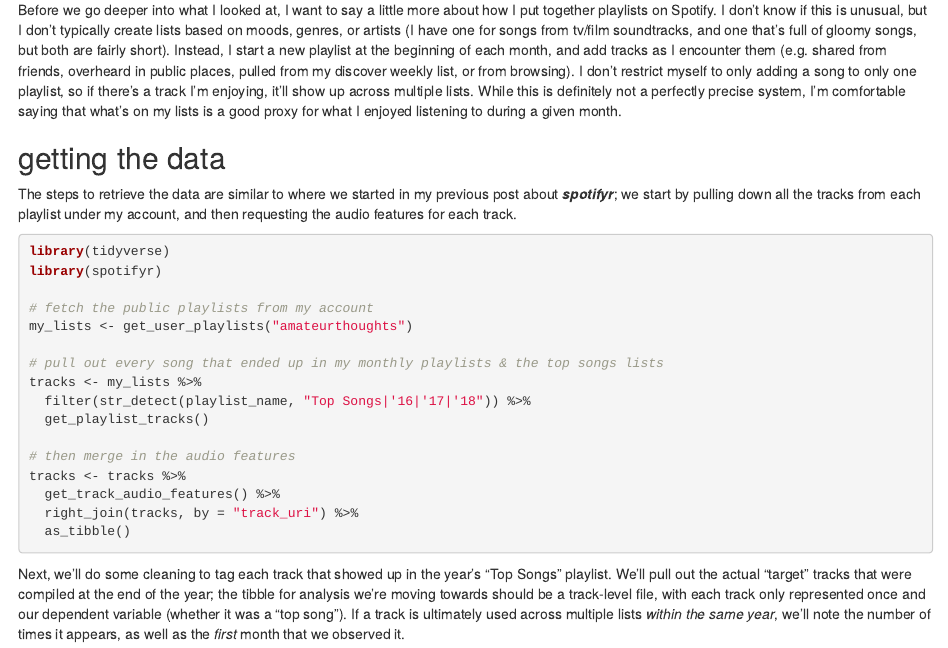
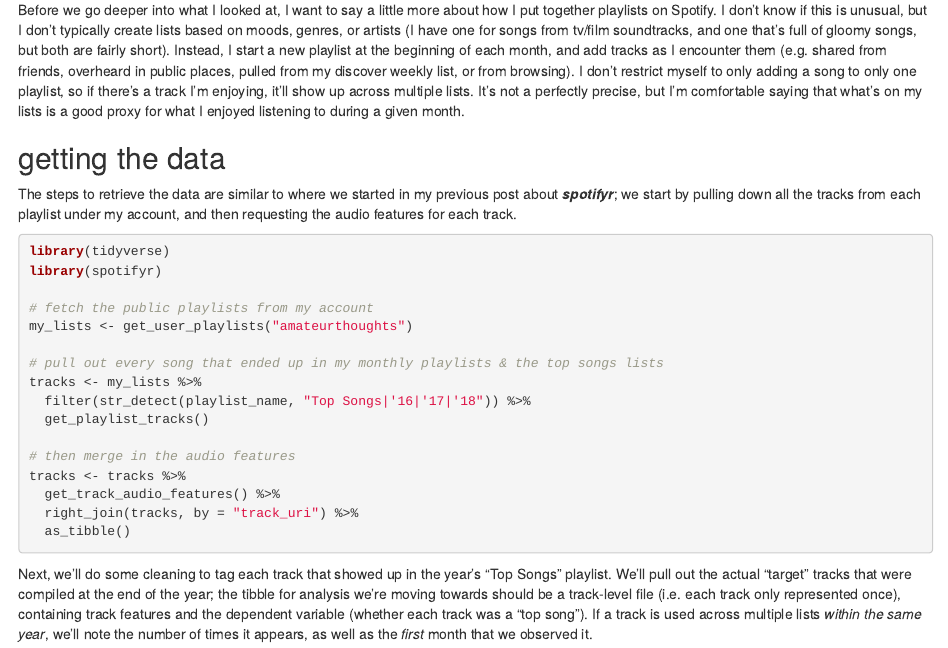
Before and after one commit to ndrewwm/blog, an R Markdown document (content/post/20190914-predicting-top-songs.Rmd): the page in a window 1100 px wide, from 530 px down. Rendered offline with R 4.5, knitr and Pandoc, with nearby package versions; some code elsewhere in the file could not run offline.

Commit message:
Small edits

````diff
--- a/content/post/20190914-predicting-top-songs.Rmd
+++ b/content/post/20190914-predicting-top-songs.Rmd
@@ -25,7 +25,7 @@ Ah yes, an exciting and very specific phrase: "the songs you loved most". I did
 
 ## a note on my playlist-curation habits
 
-Before we go deeper into what I looked at, I want to say a little more about how I put together playlists on Spotify. I don't know if this is unusual, but I don't typically create lists based on moods, genres, or artists (I have one for songs from tv/film soundtracks, and one that's full of gloomy songs, but both are fairly short). Instead, I start a new playlist at the beginning of each month, and add tracks as I encounter them (e.g. shared from friends, overheard in public places, pulled from my discover weekly list, or from browsing). I don't restrict myself to only adding a song to only one playlist, so if there's a track I'm enjoying, it'll show up across multiple lists. While this is definitely not a perfectly precise system, I'm comfortable saying that what's on my lists is a good proxy for what I enjoyed listening to during a given month.
+Before we go deeper into what I looked at, I want to say a little more about how I put together playlists on Spotify. I don't know if this is unusual, but I don't typically create lists based on moods, genres, or artists (I have one for songs from tv/film soundtracks, and one that's full of gloomy songs, but both are fairly short). Instead, I start a new playlist at the beginning of each month, and add tracks as I encounter them (e.g. shared from friends, overheard in public places, pulled from my discover weekly list, or from browsing). I don't restrict myself to only adding a song to only one playlist, so if there's a track I'm enjoying, it'll show up across multiple lists. It's not a perfectly precise, but I'm comfortable saying that what's on my lists is a good proxy for what I enjoyed listening to during a given month.
 
 ## getting the data
 
@@ -84,7 +84,7 @@ tracks <- tracks %>%
 tracks <- read_csv("../../static/data/20190914-track-audio-features.csv")
 ```
 
-Next, we'll do some cleaning to tag each track that showed up in the year's "Top Songs" playlist. We'll pull out the actual "target" tracks that were compiled at the end of the year; the tibble for analysis we're moving towards should be a track-level file, with each track only represented once and our dependent variable (whether it was a "top song"). If a track is ultimately used across multiple lists _within the same year_, we'll note the number of times it appears, as well as the _first_ month that we observed it.
+Next, we'll do some cleaning to tag each track that showed up in the year's "Top Songs" playlist. We'll pull out the actual "target" tracks that were compiled at the end of the year; the tibble for analysis we're moving towards should be a track-level file (i.e. each track only represented once), containing track features and the dependent variable (whether each track was a "top song"). If a track is used across multiple lists _within the same year_, we'll note the number of times it appears, as well as the _first_ month that we observed it.
 
 ```{r determine whether each track is a top song, echo = TRUE}
 # clean up the month/year of each playlist
````
Also changed, not shown: content/post/20190914-predicting-top-songs.html.
